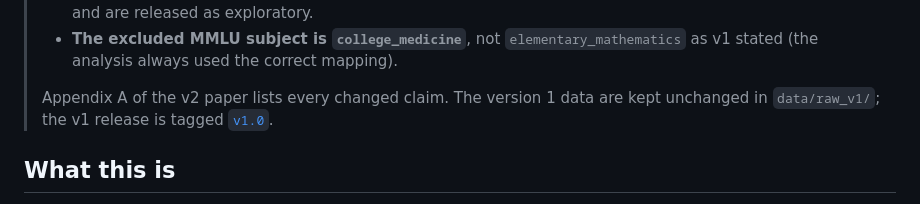
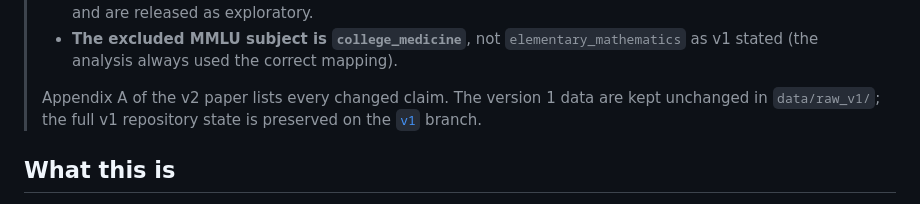
Before and after one commit to synthiumjp/metacognitive-profile-atlas, a Markdown page: README.md, the part around the change. GitHub-like rendering.

Commit message:
README: point to v1 branch
Co-Authored-By: Claude Opus 5.5 <noreply@anthropic.com>
Claude-Session: https://claude.ai/code/session_01A7jptVfBZmVf6NymKLndY1

```diff
--- a/README.md
+++ b/README.md
@@ -18,7 +18,7 @@
 > - **Claims are narrowed** to the population-level domain ordering, which survives precision weighting, bootstrap rank analysis and Holm-corrected contrasts. Per-model profiles have weak split-half reliability and are released as exploratory.
 > - **The excluded MMLU subject is `college_medicine`**, not `elementary_mathematics` as v1 stated (the analysis always used the correct mapping).
 >
-> Appendix A of the v2 paper lists every changed claim. The version 1 data are kept unchanged in `data/raw_v1/`; the v1 release is tagged [`v1.0`](https://github.com/synthiumjp/metacognitive-profile-atlas/tree/v1.0).
+> Appendix A of the v2 paper lists every changed claim. The version 1 data are kept unchanged in `data/raw_v1/`; the full v1 repository state is preserved on the [`v1`](https://github.com/synthiumjp/metacognitive-profile-atlas/tree/v1) branch.
 
 ## What this is
 
```
